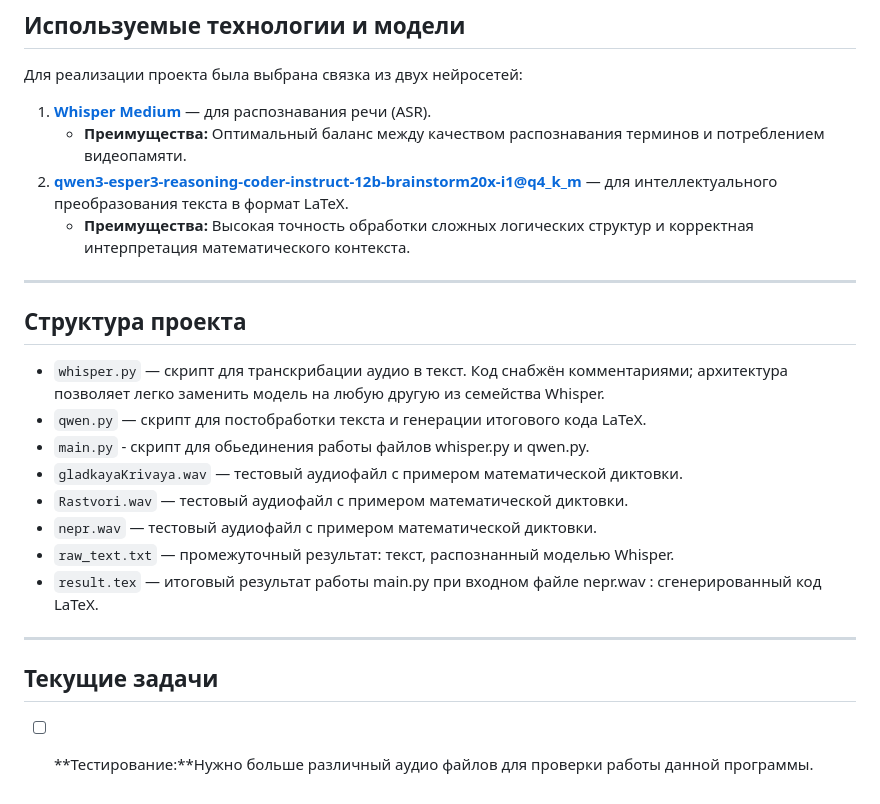
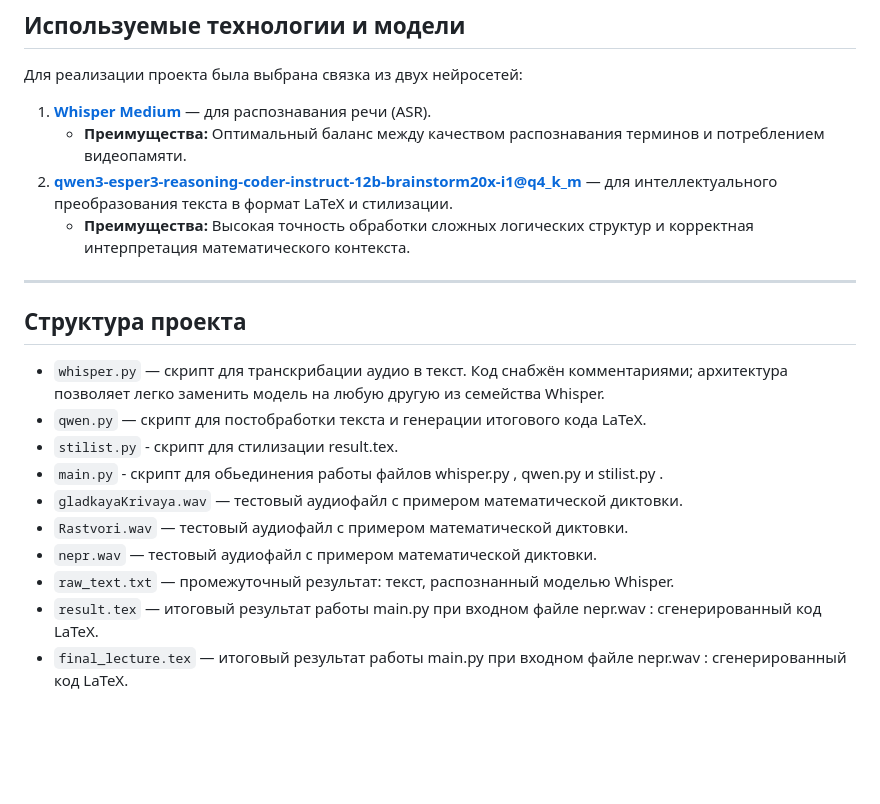
Before and after one commit to seymurk95/course-work-speech2math, a Markdown page: README.md, the part around the change. Rendered like a GitHub page; blank space fills up the shorter version.

Commit message:
Revise README with project updates and new scripts
Updated project structure and added new script for styling LaTeX output.

```diff
--- a/README.md
+++ b/README.md
@@ -12,7 +12,7 @@
 
 1.  **[Whisper Medium](https://huggingface.co/openai/whisper-medium)** — для распознавания речи (ASR).
     * **Преимущества:** Оптимальный баланс между качеством распознавания терминов и потреблением видеопамяти.
-2.  **[qwen3-esper3-reasoning-coder-instruct-12b-brainstorm20x-i1@q4_k_m](https://huggingface.co/mradermacher/Qwen3-Esper3-Reasoning-CODER-Instruct-12B-Brainstorm20x-i1-GGUF)** — для интеллектуального преобразования текста в формат LaTeX.
+2.  **[qwen3-esper3-reasoning-coder-instruct-12b-brainstorm20x-i1@q4_k_m](https://huggingface.co/mradermacher/Qwen3-Esper3-Reasoning-CODER-Instruct-12B-Brainstorm20x-i1-GGUF)** — для интеллектуального преобразования текста в формат LaTeX и стилизации.
     * **Преимущества:** Высокая точность обработки сложных логических структур и корректная интерпретация математического контекста.
 
 ---
@@ -21,14 +21,11 @@
 
 * `whisper.py` — скрипт для транскрибации аудио в текст. Код снабжён комментариями; архитектура позволяет легко заменить модель на любую другую из семейства Whisper.
 * `qwen.py` — скрипт для постобработки текста и генерации итогового кода LaTeX.
-* `main.py` - скрипт для обьединения работы файлов whisper.py и qwen.py.
+* `stilist.py` - скрипт для стилизации result.tex.
+* `main.py` - скрипт для обьединения работы файлов whisper.py , qwen.py и stilist.py .
 * `gladkayaKrivaya.wav` — тестовый аудиофайл с примером математической диктовки.
 * `Rastvori.wav` — тестовый аудиофайл с примером математической диктовки.
 * `nepr.wav` — тестовый аудиофайл с примером математической диктовки.
 * `raw_text.txt` — промежуточный результат: текст, распознанный моделью Whisper.
 * `result.tex` — итоговый результат работы main.py при входном файле nepr.wav : сгенерированный код LaTeX.
-
----
-
-## Текущие задачи
-- [ ] **Тестирование:**Нужно больше различный аудио файлов для проверки работы данной программы.
+* `final_lecture.tex` — итоговый результат работы main.py при входном файле nepr.wav : сгенерированный код LaTeX.
```
